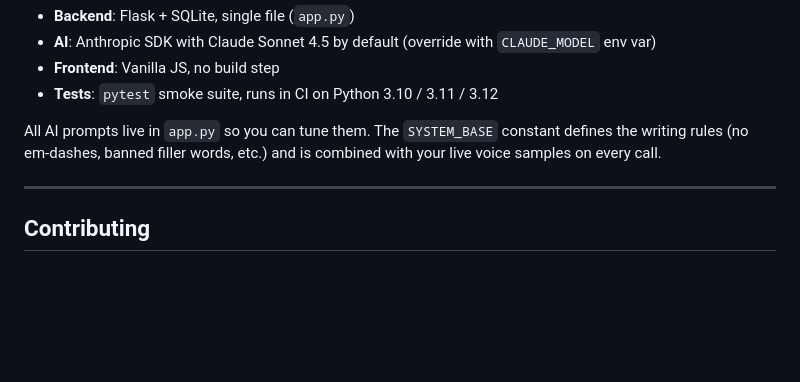
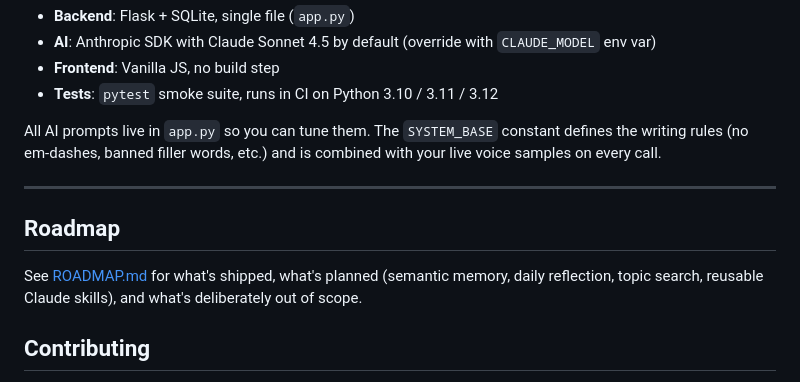
Before and after one commit to nomadicmehul/cadence, a Markdown page: README.md, the part around the change. Drawn GitHub-style; blank space fills up the shorter version.

```diff
--- a/README.md
+++ b/README.md
@@ -143,6 +143,12 @@ and is combined with your live voice samples on every call.
 
 ---
 
+## Roadmap
+
+See [ROADMAP.md](ROADMAP.md) for what's shipped, what's planned (semantic
+memory, daily reflection, topic search, reusable Claude skills), and what's
+deliberately out of scope.
+
 ## Contributing
 
 PRs welcome. Read [CONTRIBUTING.md](CONTRIBUTING.md) first — there are some
```
Also changed, not shown: ROADMAP.md (added, +164 -0 lines).
